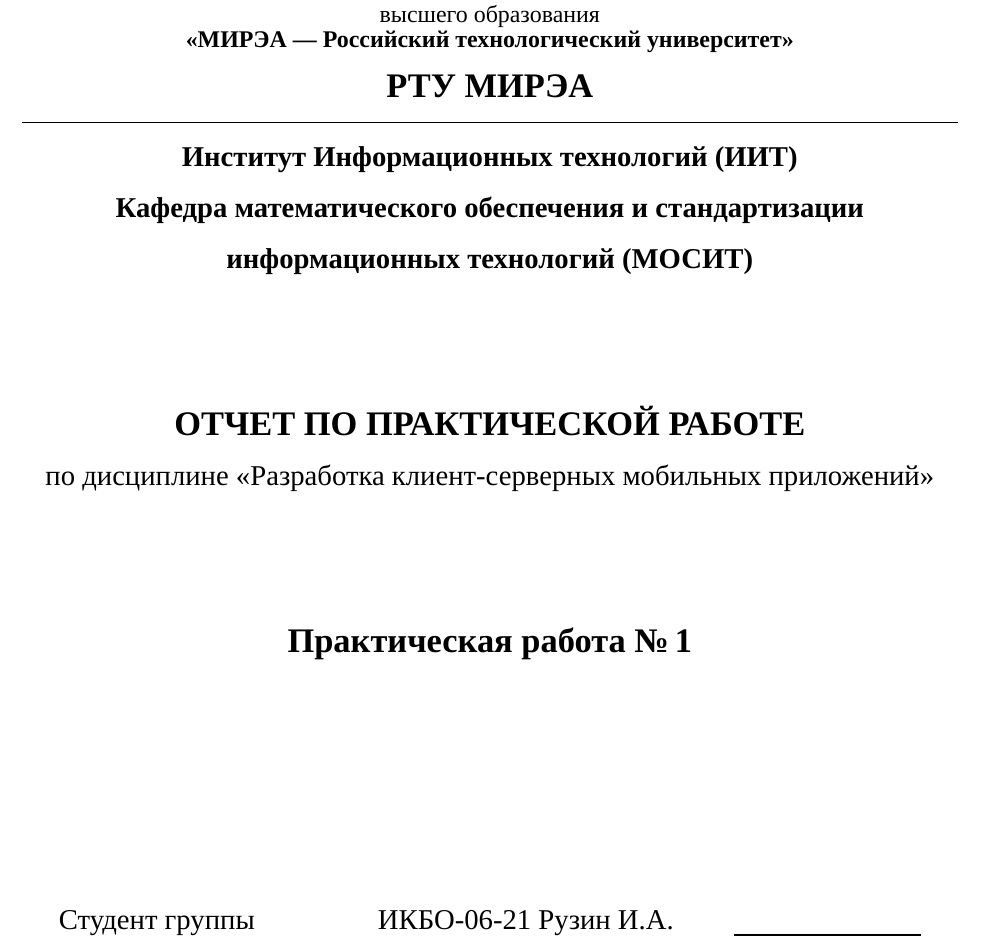
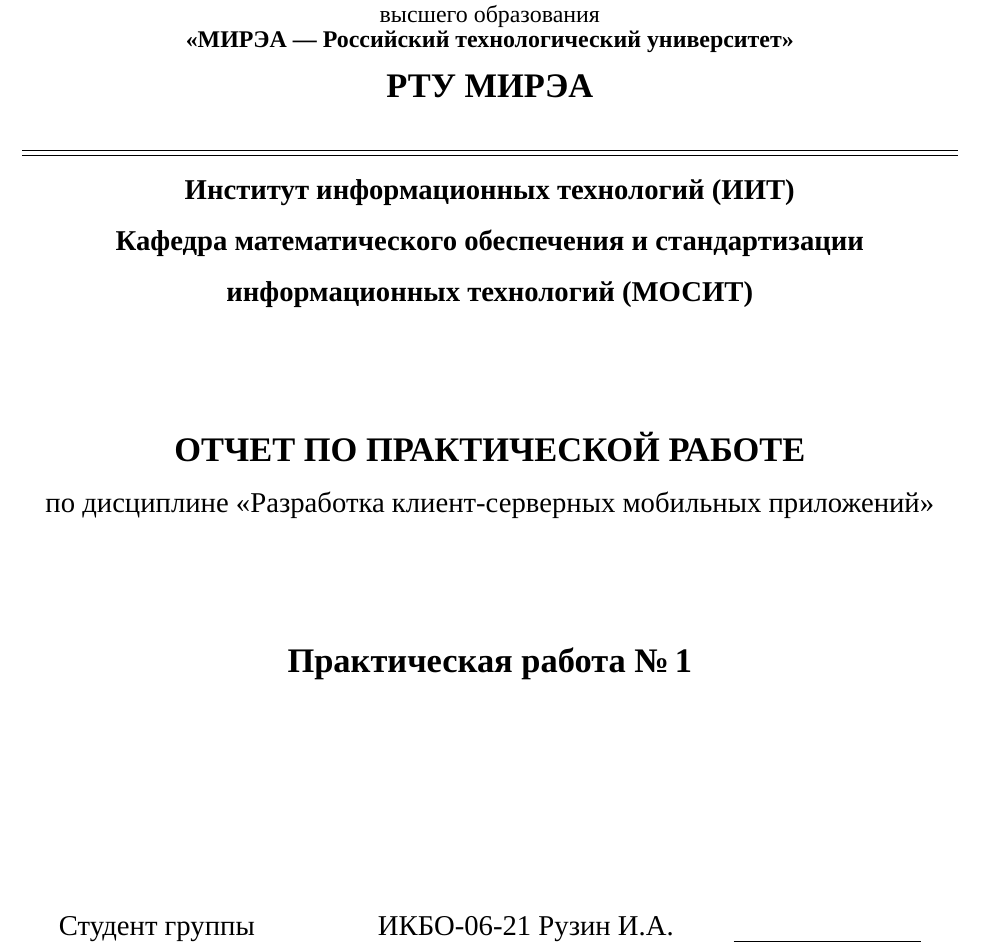
Before and after one commit to echoeszzz/latex-mirea-template, a LaTeX document (main.tex, which reads lib/preamble.tex, lib/title.tex): part of page 1 of 6, cut so that both start at the same text. Compiled offline with XeLaTeX; a missing font is replaced by an installed copy or a similar font.

Commit message:
update template

```diff
--- a/lib/preamble.tex
+++ b/lib/preamble.tex
@@ -10,7 +10,7 @@
     \addcontentsline{toc}{section}{#1}
 }
 
-\newcommand{\institute}{Институт Информационных технологий (ИИТ)}
+\newcommand{\institute}{Институт информационных технологий (ИИТ)}
 \newcommand{\department}{Кафедра математического обеспечения и стандартизации информационных технологий (МОСИТ)}
 \newcommand{\course}{«Разработка клиент-серверных мобильных приложений»}
 \newcommand{\tasktitlefirst}{Практическая работа \textnumero\,1}
--- a/lib/title.tex
+++ b/lib/title.tex
@@ -17,7 +17,7 @@
     {\small\textbf{«МИРЭА --- Российский технологический университет»}\\}
     \endgroup
     \textbf{\large РТУ МИРЭА}\\
-    \bigskip \hrule \bigskip
+    \bigskip \vspace{14pt} \hrule \vspace{2pt} \hrule \bigskip
     \textbf{\institute}\\
     \textbf{\department}\\
     \vfill
```
